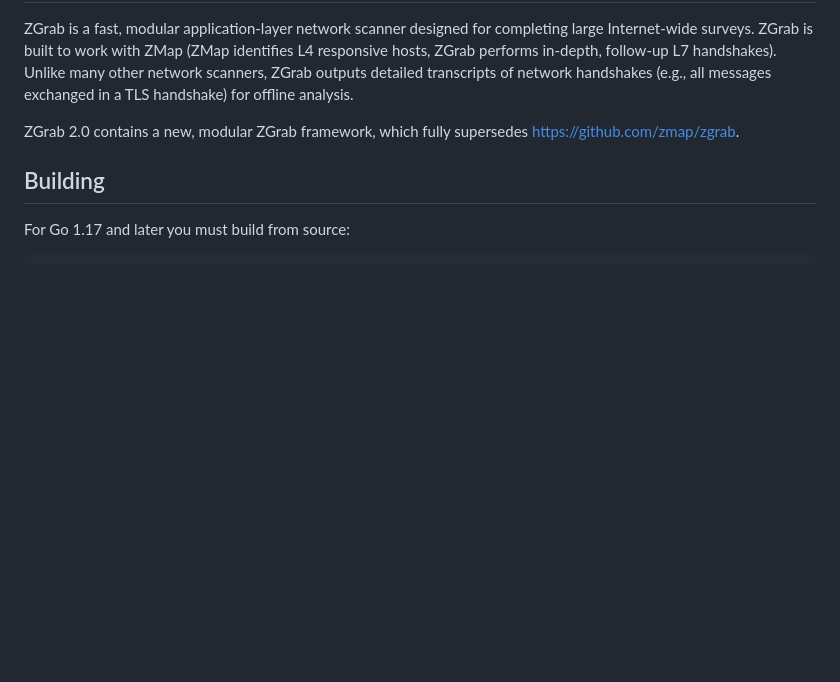
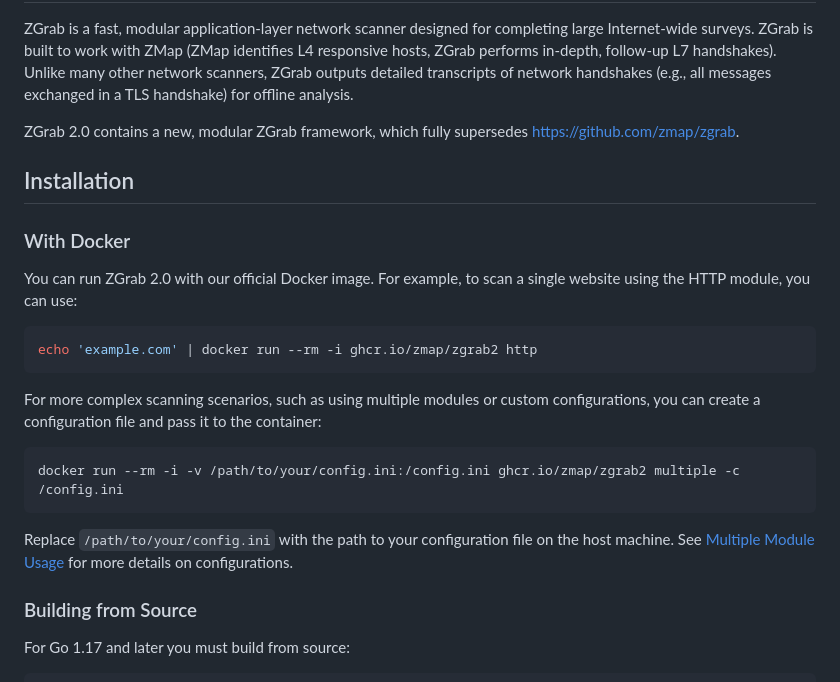
Before and after one commit to zmap/zgrab2, a Markdown page: README.md, the part around the change. GitHub-like rendering; blank space fills up the shorter version.

Commit message:
docs: docker usage (#438)

````diff
--- a/README.md
+++ b/README.md
@@ -5,8 +5,25 @@ ZGrab is a fast, modular application-layer network scanner designed for completi
 
 ZGrab 2.0 contains a new, modular ZGrab framework, which fully supersedes https://github.com/zmap/zgrab.
 
+## Installation
 
-## Building
+### With Docker
+
+You can run ZGrab 2.0 with our official Docker image. For example, to scan a single website using the HTTP module, you can use:
+
+```shell
+echo 'example.com' | docker run --rm -i ghcr.io/zmap/zgrab2 http
+```
+
+For more complex scanning scenarios, such as using multiple modules or custom configurations, you can create a configuration file and pass it to the container:
+
+```shell
+docker run --rm -i -v /path/to/your/config.ini:/config.ini ghcr.io/zmap/zgrab2 multiple -c /config.ini
+```
+
+Replace `/path/to/your/config.ini` with the path to your configuration file on the host machine. See [Multiple Module Usage](#multiple-module-usage) for more details on configurations.
+
+### Building from Source
 
 For Go 1.17 and later you must build from source:
 
````
